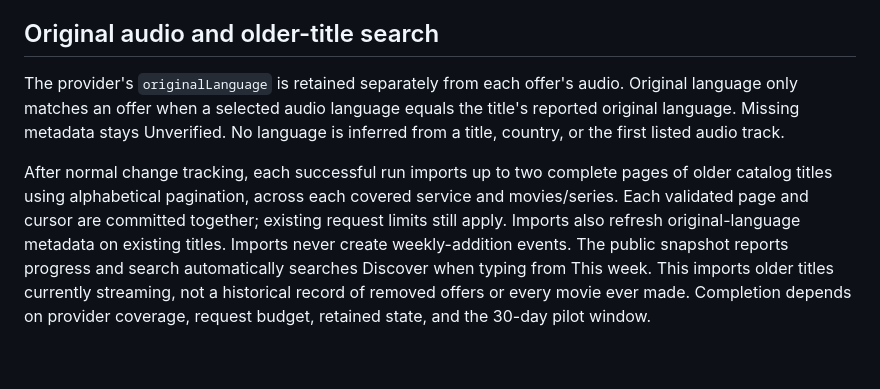
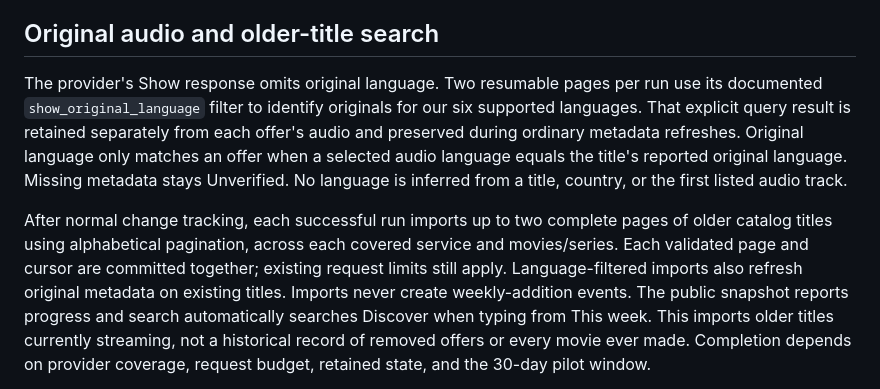
Before and after one commit to akashIntgrators/OTTScout-Web, a Markdown page: docs/catalog-pilot.md, the part around the change. Drawn GitHub-style; blank space fills up the shorter version.

Commit message:
Explain verified original-language queries and gradual catalog coverage

```diff
--- a/docs/catalog-pilot.md
+++ b/docs/catalog-pilot.md
@@ -51,7 +51,10 @@ References:
 
 
 ## Original audio and older-title search
-The provider's `originalLanguage` is retained separately from each offer's audio.
+The provider's Show response omits original language. Two resumable pages per run
+use its documented `show_original_language` filter to identify originals for our
+six supported languages. That explicit query result is retained separately from
+each offer's audio and preserved during ordinary metadata refreshes.
 Original language only matches an offer when a selected audio language equals the
 title's reported original language. Missing metadata stays Unverified. No language
 is inferred from a title, country, or the first listed audio track.
@@ -59,8 +62,7 @@ is inferred from a title, country, or the first listed audio track.
 After normal change tracking, each successful run imports up to two complete pages
 of older catalog titles using alphabetical pagination, across each covered service
 and movies/series. Each validated page and cursor are committed together; existing
-request limits still apply. Imports also refresh original-language metadata on
-existing titles. Imports never create weekly-addition events. The public snapshot
+request limits still apply. Language-filtered imports also refresh original metadata on existing titles. Imports never create weekly-addition events. The public snapshot
 reports progress and search automatically searches Discover when typing from This
 week. This imports older titles currently streaming, not a historical record of
 removed offers or every movie ever made. Completion depends on provider coverage,
```
